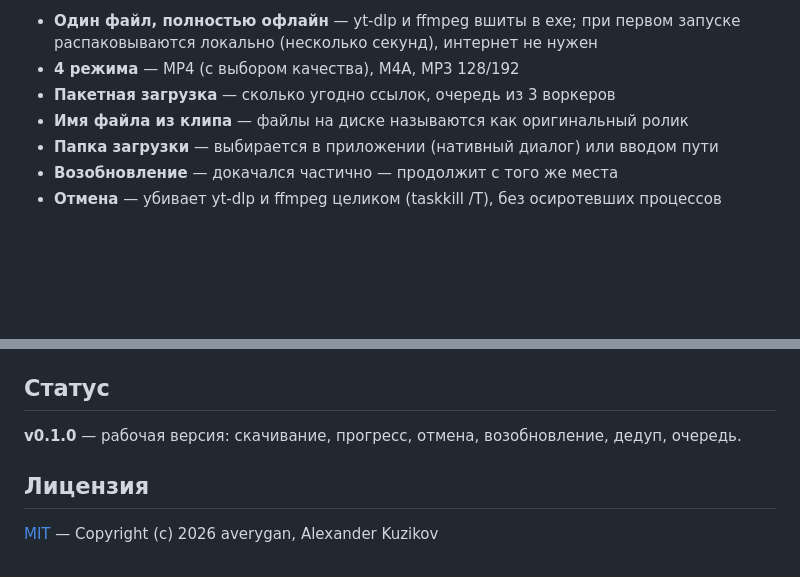
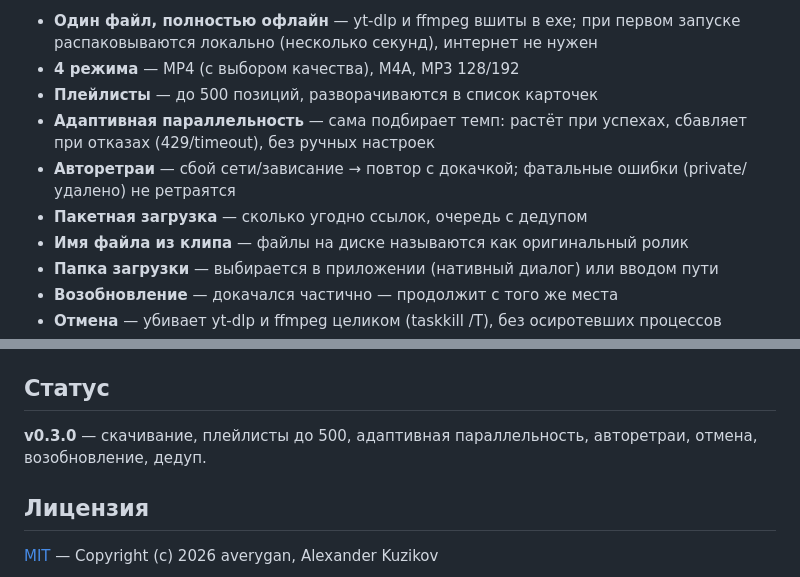
Before and after one commit to AlexanderKuzikov/clipnip, a Markdown page: README.md, 2 parts joined by grey strips. GitHub-like rendering; blank space fills up the shorter version.

Commit message:
Update README for v0.3.0

```diff
--- a/README.md
+++ b/README.md
@@ -14,7 +14,10 @@
 
 - **Один файл, полностью офлайн** — yt-dlp и ffmpeg вшиты в exe; при первом запуске распаковываются локально (несколько секунд), интернет не нужен
 - **4 режима** — MP4 (с выбором качества), M4A, MP3 128/192
-- **Пакетная загрузка** — сколько угодно ссылок, очередь из 3 воркеров
+- **Плейлисты** — до 500 позиций, разворачиваются в список карточек
+- **Адаптивная параллельность** — сама подбирает темп: растёт при успехах, сбавляет при отказах (429/timeout), без ручных настроек
+- **Авторетраи** — сбой сети/зависание → повтор с докачкой; фатальные ошибки (private/удалено) не ретраятся
+- **Пакетная загрузка** — сколько угодно ссылок, очередь с дедупом
 - **Имя файла из клипа** — файлы на диске называются как оригинальный ролик
 - **Папка загрузки** — выбирается в приложении (нативный диалог) или вводом пути
 - **Возобновление** — докачался частично — продолжит с того же места
@@ -41,7 +44,7 @@ go build -ldflags="-s -w -H windowsgui" -o clipnip.exe .
 
 ## Статус
 
-**v0.1.0** — рабочая версия: скачивание, прогресс, отмена, возобновление, дедуп, очередь.
+**v0.3.0** — скачивание, плейлисты до 500, адаптивная параллельность, авторетраи, отмена, возобновление, дедуп.
 
 ## Лицензия
 
```
